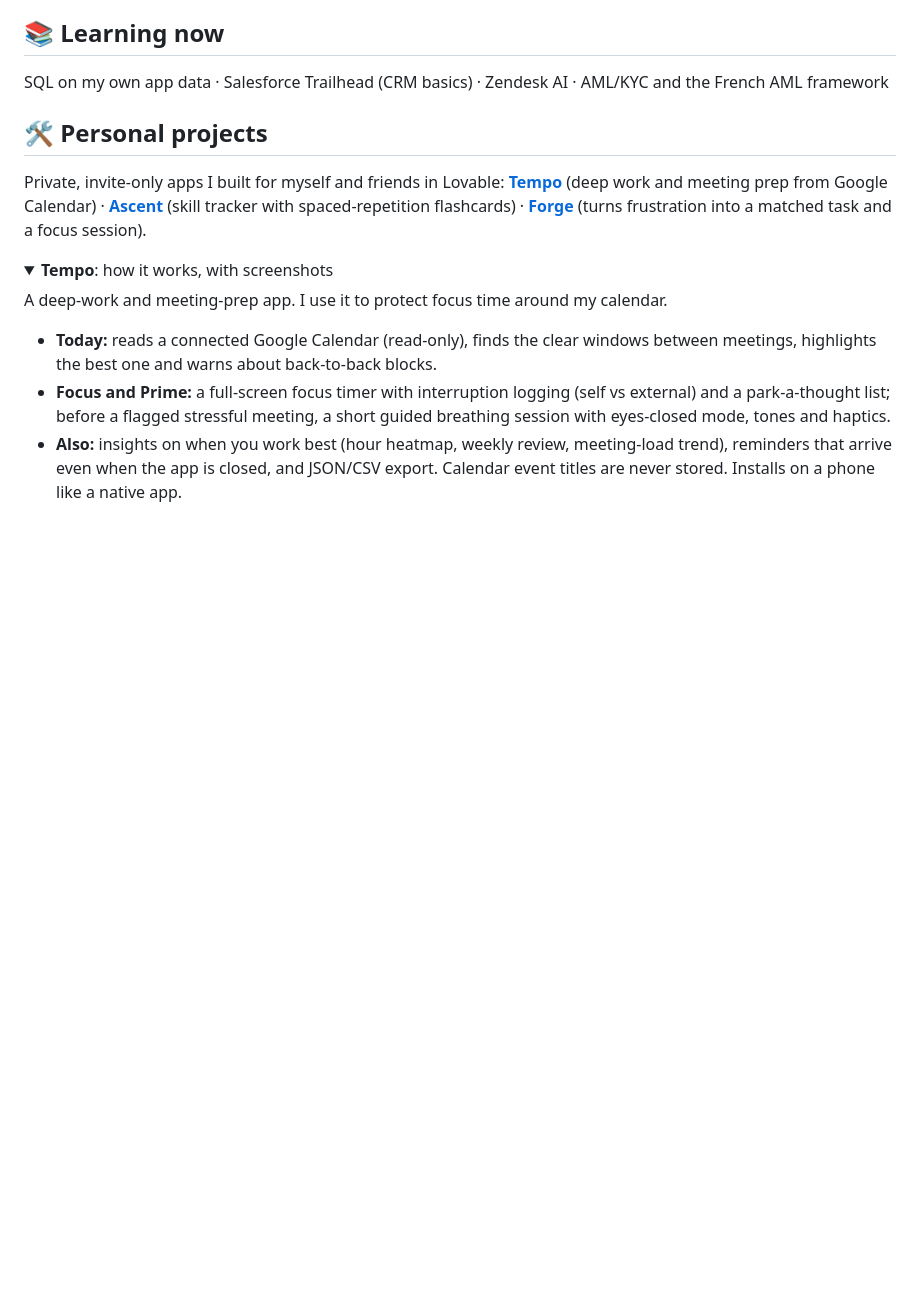
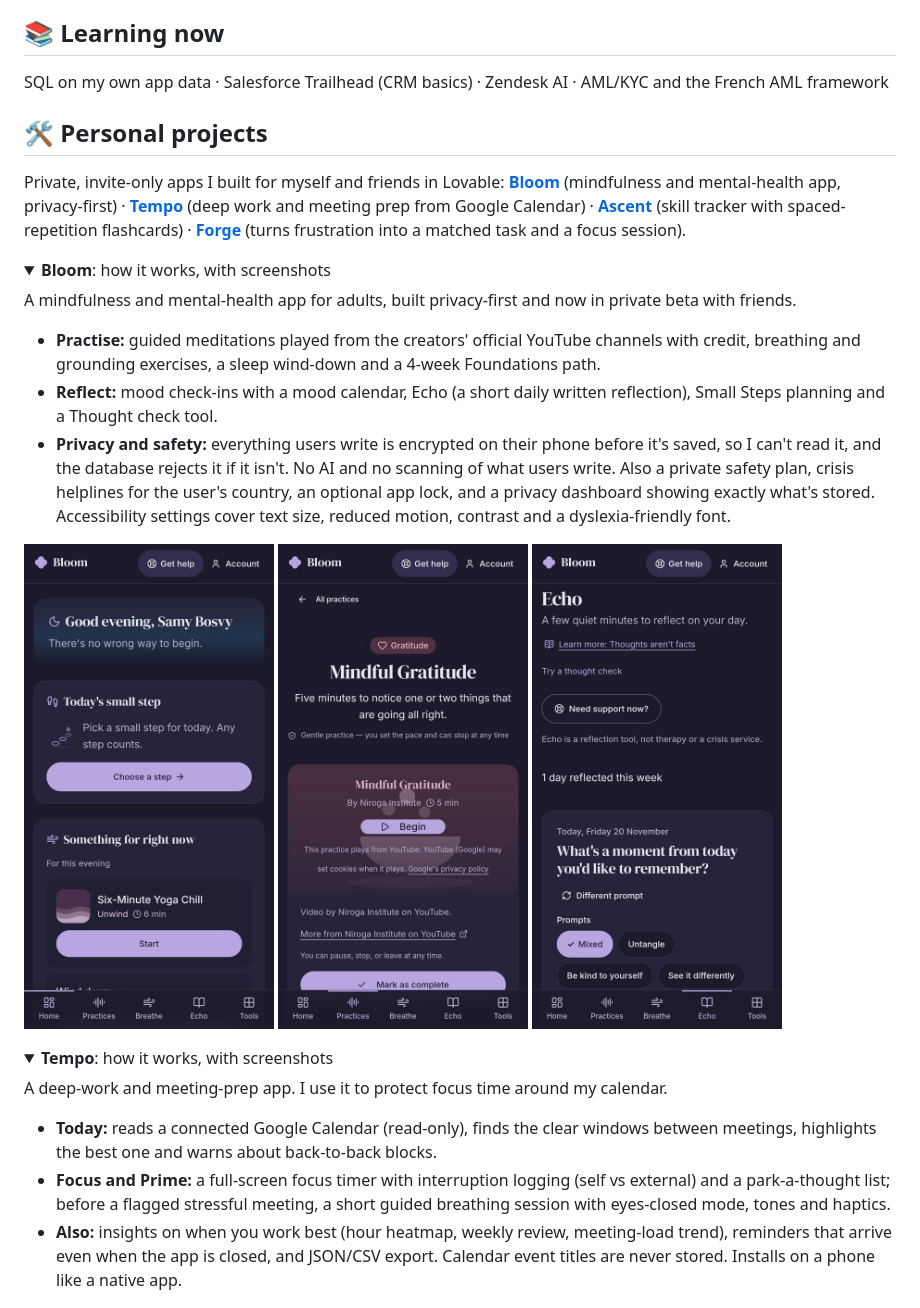
Before and after one commit to SamyBosvy/SamyBosvy, a Markdown page: README.md, the part around one of its changes. GitHub-like rendering; pictures changed too: docs/screenshots/bloom/echo.jpg (added), docs/screenshots/bloom/home.jpg (added), docs/screenshots/bloom/practice.jpg (added); folded sections open; blank space fills up the shorter version.

Commit message:
Add Bloom to personal projects with screenshots

```diff
--- a/README.md
+++ b/README.md
@@ -24,4 +24,20 @@ SQL on my own app data · Salesforce Trailhead (CRM basics) · Zendesk AI · AML
 
 ## 🛠️ Personal projects
 
-Private, invite-only apps I built for myself and friends in Lovable: **[Tempo](https://focus-tempo.lovable.app)** (deep work and meeting prep from Google Calendar) · **[Ascent](https://ascenthigher.lovable.app)** (skill tracker with spaced-repetition flashcards) · **[Forge](https://forge-fueler.lovable.app)** (turns frustration into a matched task and a focus session).
+Private, invite-only apps I built for myself and friends in Lovable: **[Bloom](https://personal-stillness.lovable.app)** (mindfulness and mental-health app, privacy-first) · **[Tempo](https://focus-tempo.lovable.app)** (deep work and meeting prep from Google Calendar) · **[Ascent](https://ascenthigher.lovable.app)** (skill tracker with spaced-repetition flashcards) · **[Forge](https://forge-fueler.lovable.app)** (turns frustration into a matched task and a focus session).
+
+<details>
+<summary><b>Bloom</b>: how it works, with screenshots</summary>
+
+A mindfulness and mental-health app for adults, built privacy-first and now in private beta with friends.
+
+- **Practise:** guided meditations played from the creators' official YouTube channels with credit, breathing and grounding exercises, a sleep wind-down and a 4-week Foundations path.
+- **Reflect:** mood check-ins with a mood calendar, Echo (a short daily written reflection), Small Steps planning and a Thought check tool.
+- **Privacy and safety:** everything users write is encrypted on their phone before it's saved, so I can't read it, and the database rejects it if it isn't. No AI and no scanning of what users write. Also a private safety plan, crisis helplines for the user's country, an optional app lock, and a privacy dashboard showing exactly what's stored. Accessibility settings cover text size, reduced motion, contrast and a dyslexia-friendly font.
+
+<p>
+  <img src="docs/screenshots/bloom/home.jpg" width="250" alt="Bloom: Home with today's small step and a suggested practice" />
+  <img src="docs/screenshots/bloom/practice.jpg" width="250" alt="Bloom: a guided practice with creator credit" />
+  <img src="docs/screenshots/bloom/echo.jpg" width="250" alt="Bloom: Echo daily reflection with prompt styles" />
+</p>
+
```
Also changed, not shown: other parts of README.md (+1 -0 lines).
